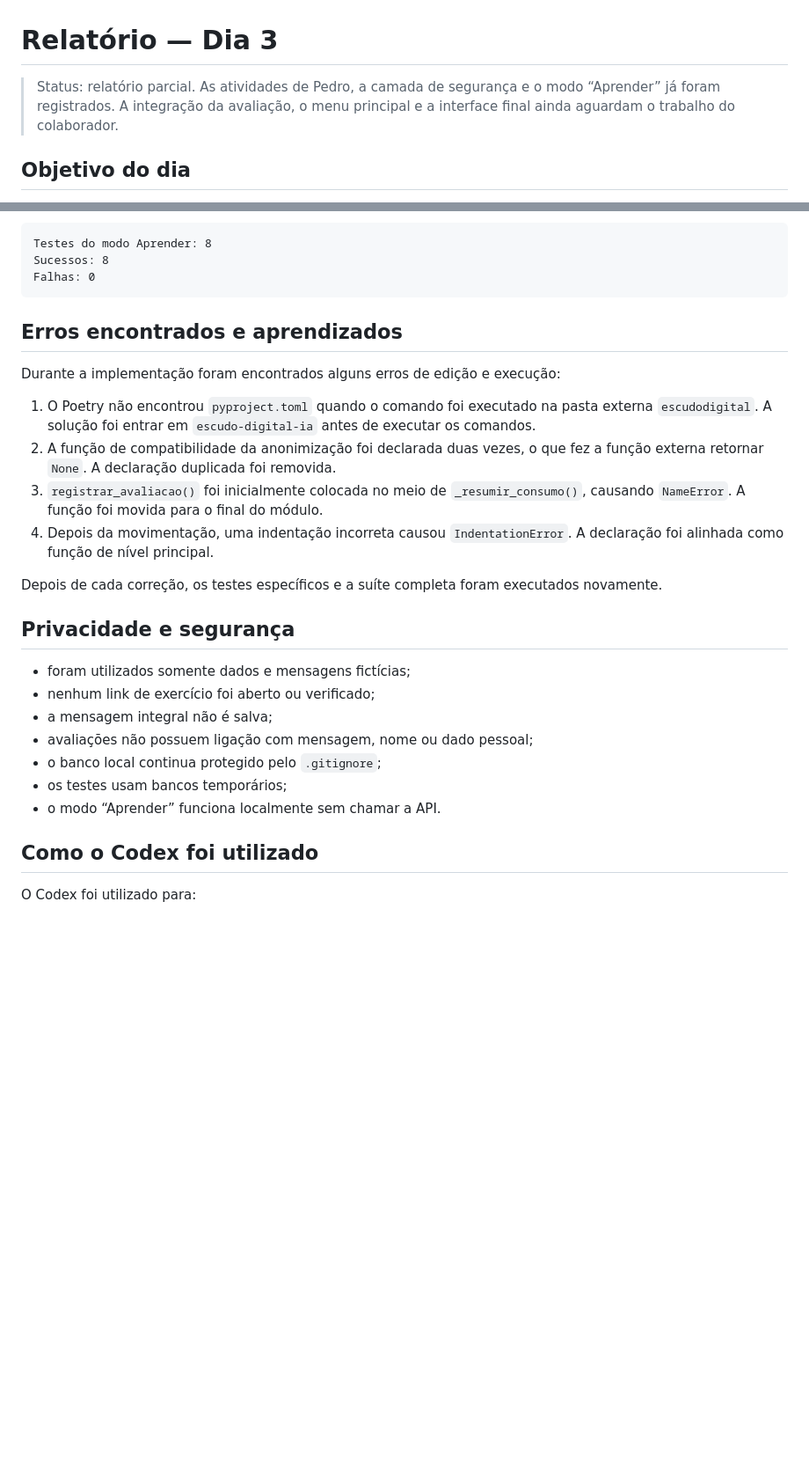
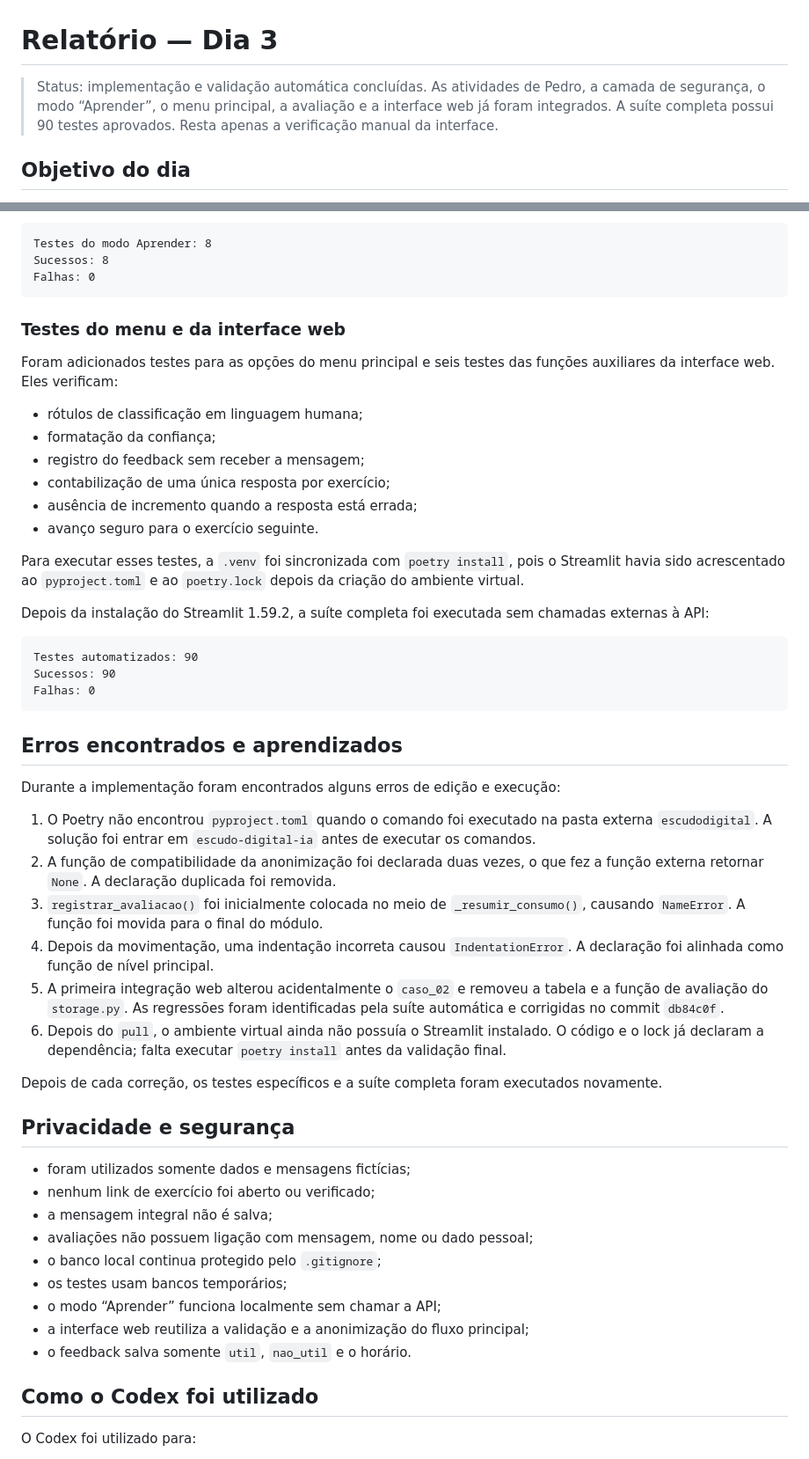
Before and after one commit to ordep616/ESCUDO-DIGITAL-IA, a Markdown page: escudo-digital-ia/docs/RELATORIO_DIA_3.md, 2 parts joined by grey strips. Shown at 88% size. GitHub-like rendering; blank space fills up the shorter version.

Commit message:
Atualiza integracao web no relatorio do Dia 3

````diff
--- a/escudo-digital-ia/docs/RELATORIO_DIA_3.md
+++ b/escudo-digital-ia/docs/RELATORIO_DIA_3.md
@@ -1,8 +1,9 @@
 # Relatório — Dia 3
 
-> Status: relatório parcial. As atividades de Pedro, a camada de segurança e o
-> modo “Aprender” já foram registrados. A integração da avaliação, o menu
-> principal e a interface final ainda aguardam o trabalho do colaborador.
+> Status: implementação e validação automática concluídas. As atividades de
+> Pedro, a camada de segurança, o modo “Aprender”, o menu principal, a avaliação
+> e a interface web já foram integrados. A suíte completa possui 90 testes
+> aprovados. Resta apenas a verificação manual da interface.
 
 ## Objetivo do dia
 
@@ -205,6 +235,31 @@ Sucessos: 8
 Falhas: 0
 ```
 
+### Testes do menu e da interface web
+
+Foram adicionados testes para as opções do menu principal e seis testes das
+funções auxiliares da interface web. Eles verificam:
+
+- rótulos de classificação em linguagem humana;
+- formatação da confiança;
+- registro do feedback sem receber a mensagem;
+- contabilização de uma única resposta por exercício;
+- ausência de incremento quando a resposta está errada;
+- avanço seguro para o exercício seguinte.
+
+Para executar esses testes, a `.venv` foi sincronizada com `poetry install`,
+pois o Streamlit havia sido acrescentado ao `pyproject.toml` e ao
+`poetry.lock` depois da criação do ambiente virtual.
+
+Depois da instalação do Streamlit 1.59.2, a suíte completa foi executada sem
+chamadas externas à API:
+
+```text
+Testes automatizados: 90
+Sucessos: 90
+Falhas: 0
+```
+
 ## Erros encontrados e aprendizados
 
 Durante a implementação foram encontrados alguns erros de edição e execução:
@@ -219,6 +274,12 @@ Durante a implementação foram encontrados alguns erros de edição e execuçã
    do módulo.
 4. Depois da movimentação, uma indentação incorreta causou `IndentationError`.
    A declaração foi alinhada como função de nível principal.
+5. A primeira integração web alterou acidentalmente o `caso_02` e removeu a
+   tabela e a função de avaliação do `storage.py`. As regressões foram
+   identificadas pela suíte automática e corrigidas no commit `db84c0f`.
+6. Depois do `pull`, o ambiente virtual ainda não possuía o Streamlit instalado.
+   O código e o lock já declaram a dependência; falta executar `poetry install`
+   antes da validação final.
 
 Depois de cada correção, os testes específicos e a suíte completa foram
 executados novamente.
@@ -231,7 +292,9 @@ executados novamente.
 - avaliações não possuem ligação com mensagem, nome ou dado pessoal;
 - o banco local continua protegido pelo `.gitignore`;
 - os testes usam bancos temporários;
-- o modo “Aprender” funciona localmente sem chamar a API.
+- o modo “Aprender” funciona localmente sem chamar a API;
+- a interface web reutiliza a validação e a anonimização do fluxo principal;
+- o feedback salva somente `util`, `nao_util` e o horário.
 
 ## Como o Codex foi utilizado
 
````
Also changed, not shown: other parts of escudo-digital-ia/docs/RELATORIO_DIA_3.md (+37 -9 lines).
